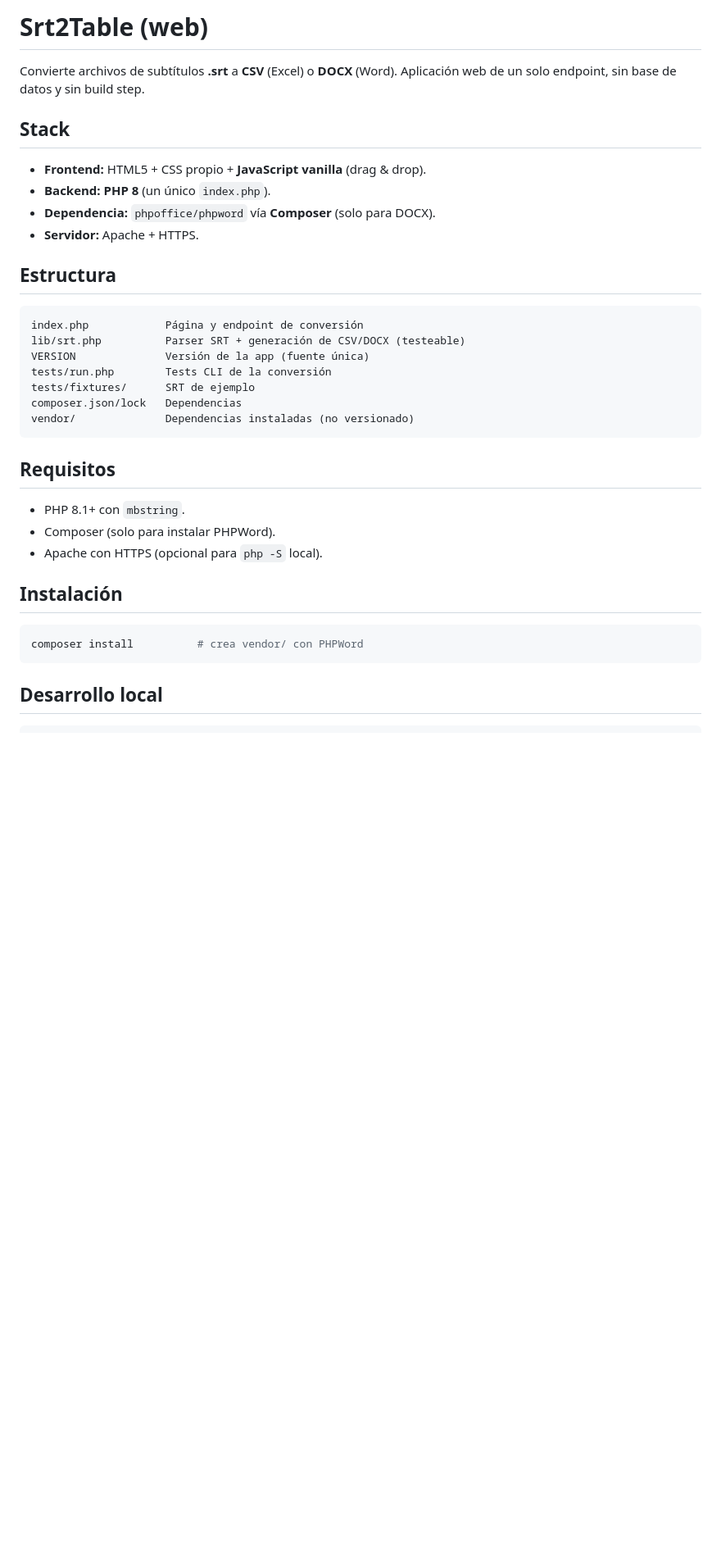
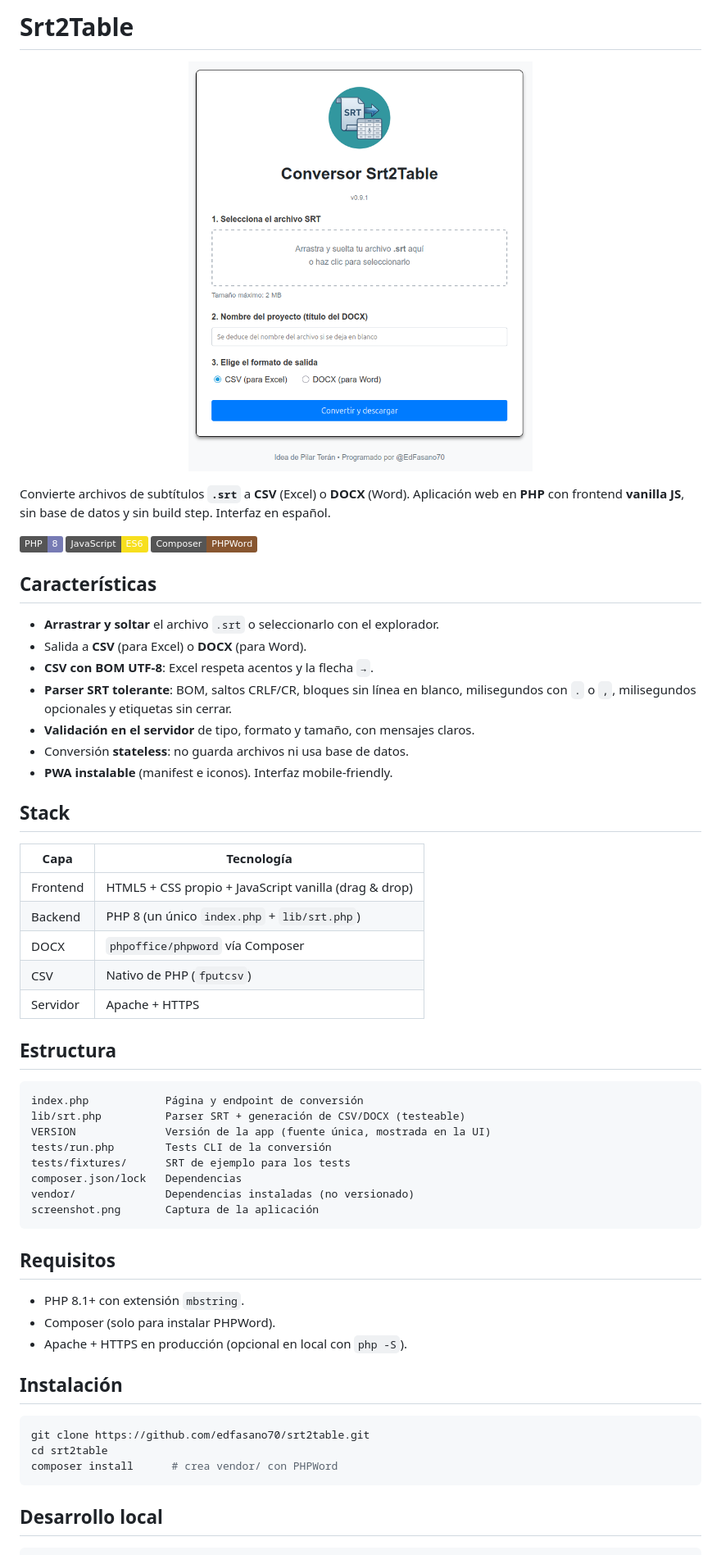
Before and after one commit to edfasano70/srt2table, a Markdown page: README.md, the part around one of its changes. Shown at 82% size. Rendered like a GitHub page; pictures changed too: screenshot.png (added); badges without logos; blank space fills up the shorter version.

Commit message:
docs: README para GitHub con captura de la aplicación

````diff
--- a/README.md
+++ b/README.md
@@ -1,37 +1,63 @@
-# Srt2Table (web)
+# Srt2Table
 
-Convierte archivos de subtítulos **.srt** a **CSV** (Excel) o **DOCX** (Word).
-Aplicación web de un solo endpoint, sin base de datos y sin build step.
+<p align="center">
+  <img src="screenshot.png" alt="Captura de Srt2Table" width="420">
+</p>
+
+Convierte archivos de subtítulos **`.srt`** a **CSV** (Excel) o **DOCX** (Word).
+Aplicación web en **PHP** con frontend **vanilla JS**, sin base de datos y sin
+build step. Interfaz en español.
+
+[![PHP](https://img.shields.io/badge/PHP-8-777bb4?logo=php&logoColor=white)](https://www.php.net/)
+[![JavaScript](https://img.shields.io/badge/JavaScript-ES6-f7df1e?logo=javascript&logoColor=black)](https://developer.mozilla.org/es/docs/Web/JavaScript)
+[![Composer](https://img.shields.io/badge/Composer-PHPWord-885630?logo=composer&logoColor=white)](https://getcomposer.org/)
+
+## Características
+
+- **Arrastrar y soltar** el archivo `.srt` o seleccionarlo con el explorador.
+- Salida a **CSV** (para Excel) o **DOCX** (para Word).
+- **CSV con BOM UTF-8**: Excel respeta acentos y la flecha `→`.
+- **Parser SRT tolerante**: BOM, saltos CRLF/CR, bloques sin línea en blanco,
+  milisegundos con `.` o `,`, milisegundos opcionales y etiquetas sin cerrar.
+- **Validación en el servidor** de tipo, formato y tamaño, con mensajes claros.
+- Conversión **stateless**: no guarda archivos ni usa base de datos.
+- **PWA instalable** (manifest e iconos). Interfaz mobile-friendly.
 
 ## Stack
 
-- **Frontend:** HTML5 + CSS propio + **JavaScript vanilla** (drag & drop).
-- **Backend:** **PHP 8** (un único `index.php`).
-- **Dependencia:** `phpoffice/phpword` vía **Composer** (solo para DOCX).
-- **Servidor:** Apache + HTTPS.
+| Capa | Tecnología |
+|------|------------|
+| Frontend | HTML5 + CSS propio + JavaScript vanilla (drag & drop) |
+| Backend | PHP 8 (un único `index.php` + `lib/srt.php`) |
+| DOCX | `phpoffice/phpword` vía Composer |
+| CSV | Nativo de PHP (`fputcsv`) |
+| Servidor | Apache + HTTPS |
 
 ## Estructura
 
 ```
 index.php            Página y endpoint de conversión
 lib/srt.php          Parser SRT + generación de CSV/DOCX (testeable)
-VERSION              Versión de la app (fuente única)
+VERSION              Versión de la app (fuente única, mostrada en la UI)
 tests/run.php        Tests CLI de la conversión
-tests/fixtures/      SRT de ejemplo
+tests/fixtures/      SRT de ejemplo para los tests
 composer.json/lock   Dependencias
 vendor/              Dependencias instaladas (no versionado)
+screenshot.png       Captura de la aplicación
 ```
 
 ## Requisitos
 
-- PHP 8.1+ con `mbstring`.
+- PHP 8.1+ con extensión `mbstring`.
 - Composer (solo para instalar PHPWord).
-- Apache con HTTPS (opcional para `php -S` local).
+- Apache + HTTPS en producción (opcional en local con `php -S`).
 
 ## Instalación
 
 ```bash
-composer install          # crea vendor/ con PHPWord
+git clone https://github.com/edfasano70/srt2table.git
+cd srt2table
+composer install      # crea vendor/ con PHPWord
 ```
 
 ## Desarrollo local
````
Also changed, not shown: other parts of README.md (+18 -12 lines).
